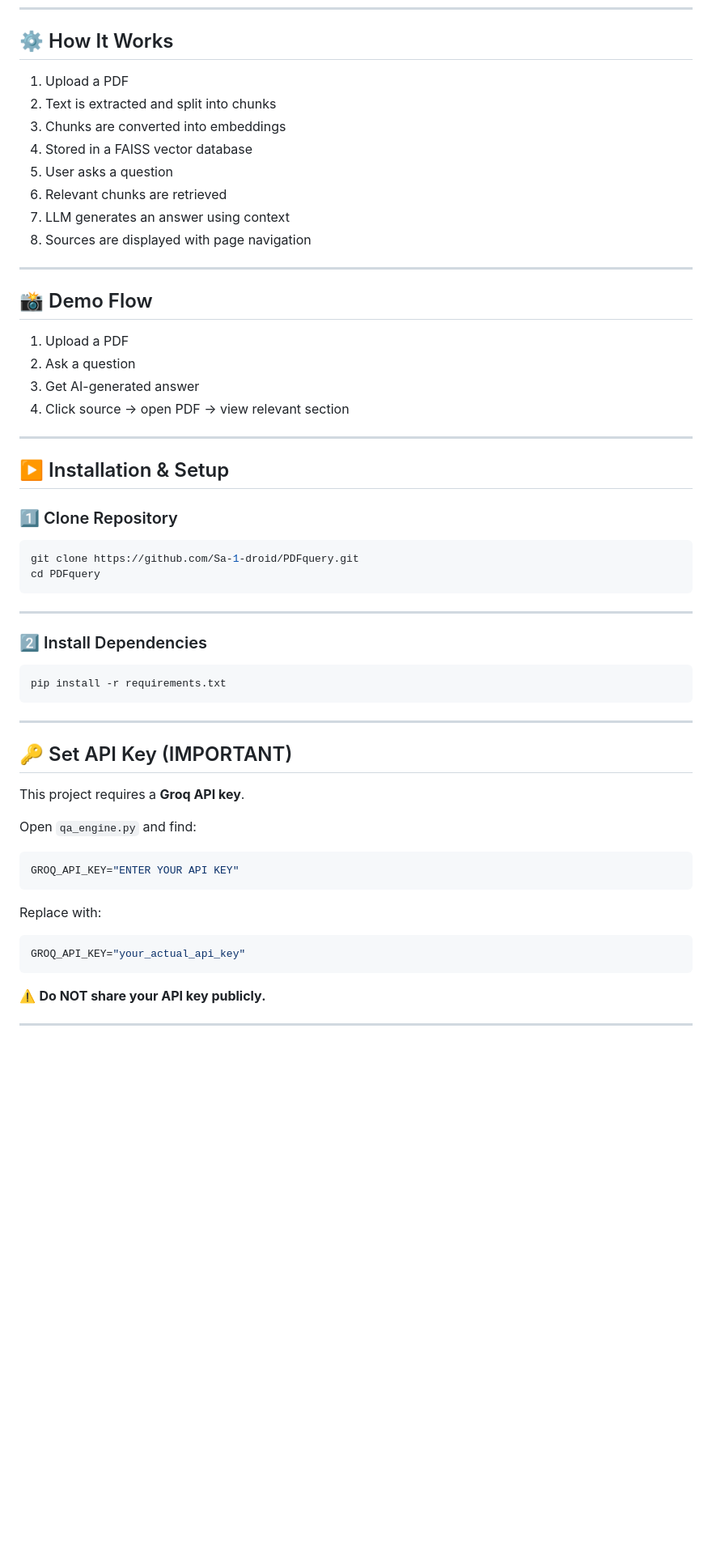
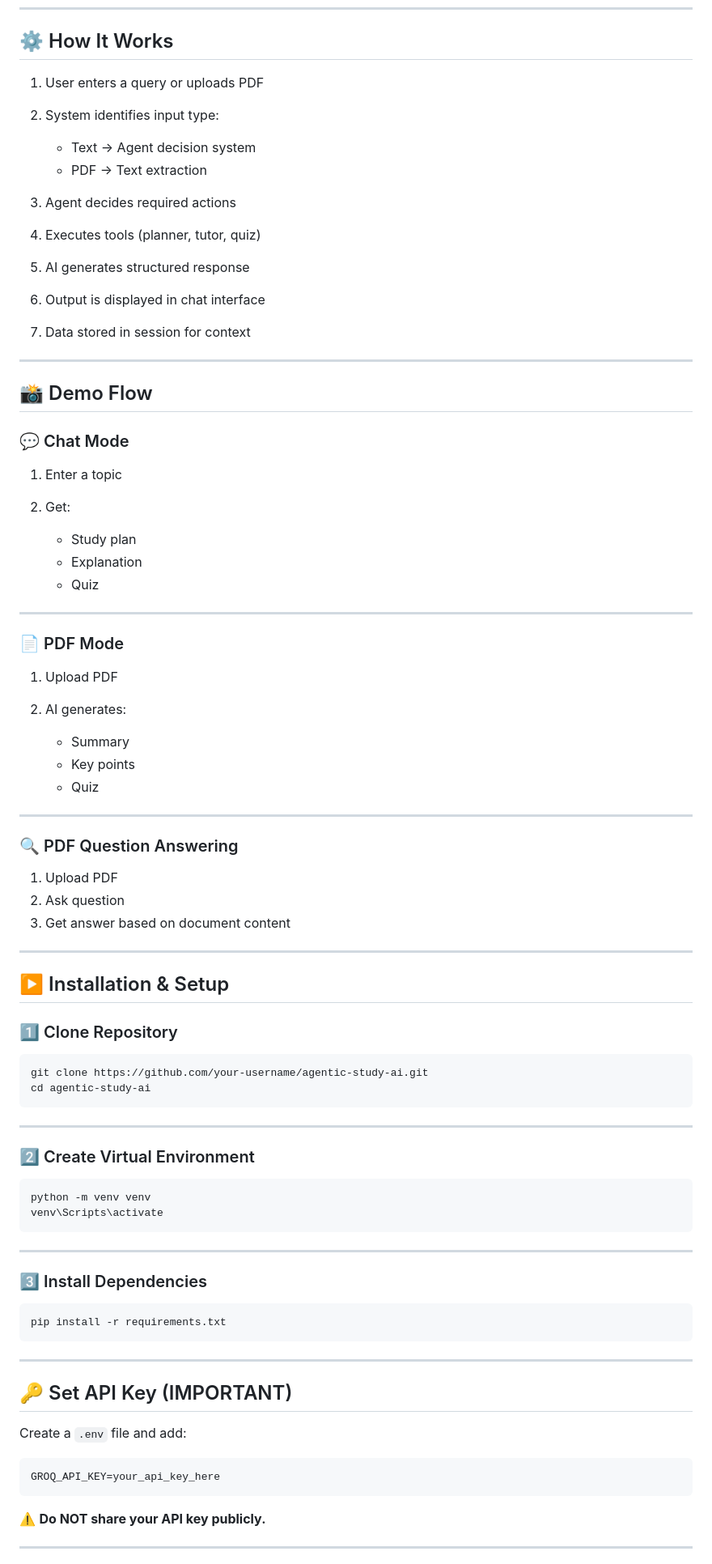
Before and after one commit to aabhinav1909-hash/Study_Agent, a Markdown page: Readme.md, the part around one of its changes. Shown at 81% size. Rendered like a GitHub page; blank space fills up the shorter version.

````diff
--- a/Readme.md
+++ b/Readme.md
@@ -80,23 +71,48 @@ Generates structured summaries:
 
 ## ⚙️ How It Works
 
-1. Upload a PDF
-2. Text is extracted and split into chunks
-3. Chunks are converted into embeddings
-4. Stored in a FAISS vector database
-5. User asks a question
-6. Relevant chunks are retrieved
-7. LLM generates an answer using context
-8. Sources are displayed with page navigation
+1. User enters a query or uploads PDF
+2. System identifies input type:
+
+   * Text → Agent decision system
+   * PDF → Text extraction
+3. Agent decides required actions
+4. Executes tools (planner, tutor, quiz)
+5. AI generates structured response
+6. Output is displayed in chat interface
+7. Data stored in session for context
 
 ---
 
 ## 📸 Demo Flow
 
-1. Upload a PDF
-2. Ask a question
-3. Get AI-generated answer
-4. Click source → open PDF → view relevant section
+### 💬 Chat Mode
+
+1. Enter a topic
+2. Get:
+
+   * Study plan
+   * Explanation
+   * Quiz
+
+---
+
+### 📄 PDF Mode
+
+1. Upload PDF
+2. AI generates:
+
+   * Summary
+   * Key points
+   * Quiz
+
+---
+
+### 🔍 PDF Question Answering
+
+1. Upload PDF
+2. Ask question
+3. Get answer based on document content
 
 ---
 
@@ -105,13 +121,22 @@ Generates structured summaries:
 ### 1️⃣ Clone Repository
 
 ```bash
-git clone https://github.com/Sa-1-droid/PDFquery.git
-cd PDFquery
+git clone https://github.com/your-username/agentic-study-ai.git
+cd agentic-study-ai
 ```
 
 ---
 
-### 2️⃣ Install Dependencies
+### 2️⃣ Create Virtual Environment
+
+```bash
+python -m venv venv
+venv\Scripts\activate
+```
+
+---
+
+### 3️⃣ Install Dependencies
 
 ```bash
 pip install -r requirements.txt
@@ -121,18 +146,10 @@ pip install -r requirements.txt
 
 ## 🔑 Set API Key (IMPORTANT)
 
-This project requires a **Groq API key**.
+Create a `.env` file and add:
 
-Open `qa_engine.py` and find:
-
-```python
-GROQ_API_KEY="ENTER YOUR API KEY"
-```
-
-Replace with:
-
-```python
-GROQ_API_KEY="your_actual_api_key"
+```env
+GROQ_API_KEY=your_api_key_here
 ```
 
 ⚠️ **Do NOT share your API key publicly.**
````
Also changed, not shown: other parts of Readme.md (+82 -63 lines).
